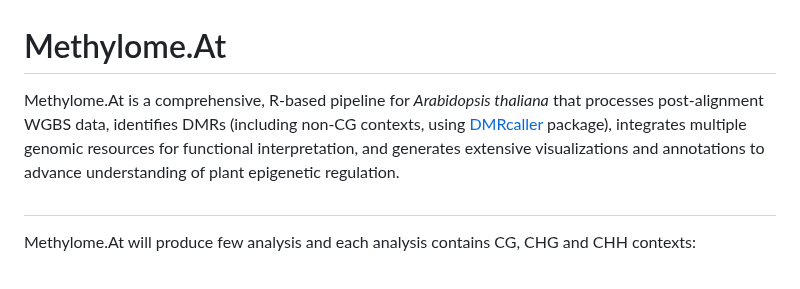
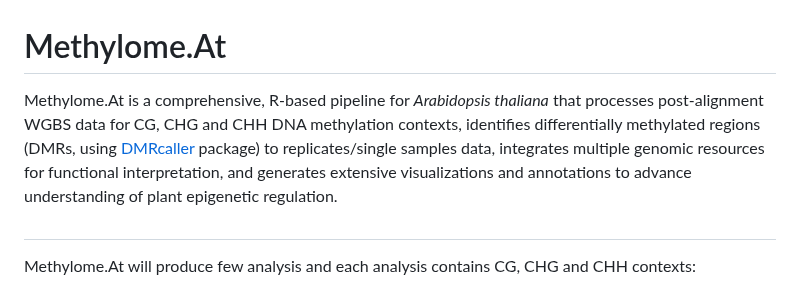
Before and after one commit to Yo-yerush/Methylome.At, a Markdown page: README.md, the part around the change. Drawn GitHub-style.

```diff
--- a/README.md
+++ b/README.md
@@ -1,6 +1,6 @@
 # Methylome.At
 
-Methylome.At is a comprehensive, R-based pipeline for *Arabidopsis thaliana* that processes post-alignment WGBS data, identifies DMRs (including non-CG contexts, using [DMRcaller](https://github.com/nrzabet/DMRcaller) package), integrates multiple genomic resources for functional interpretation, and generates extensive visualizations and annotations to advance understanding of plant epigenetic regulation.
+Methylome.At is a comprehensive, R-based pipeline for *Arabidopsis thaliana* that processes post-alignment WGBS data for CG, CHG and CHH DNA methylation contexts, identifies differentially methylated regions (DMRs, using [DMRcaller](https://github.com/nrzabet/DMRcaller) package) to replicates/single samples data, integrates multiple genomic resources for functional interpretation, and generates extensive visualizations and annotations to advance understanding of plant epigenetic regulation.
 
 #
 
```
